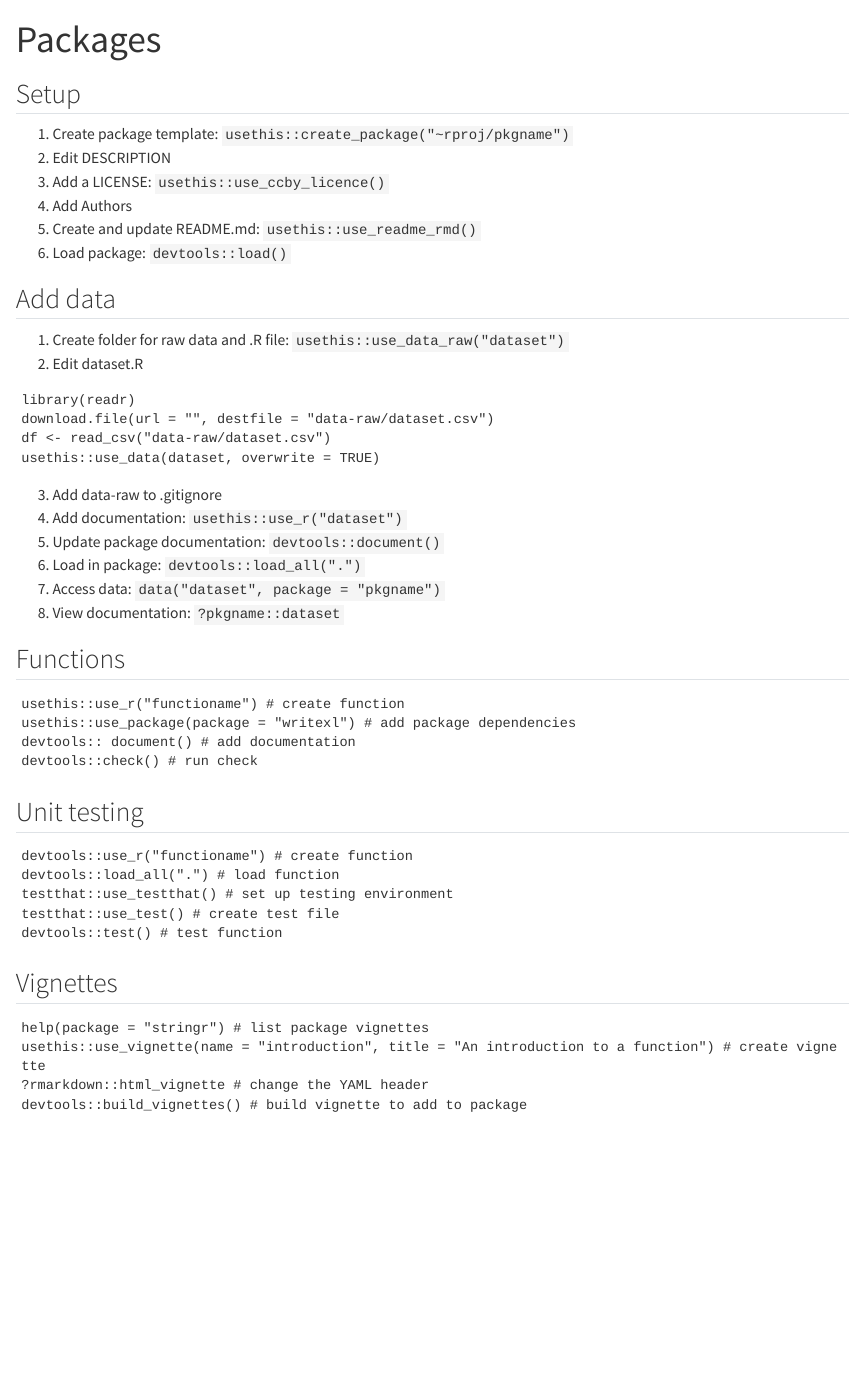
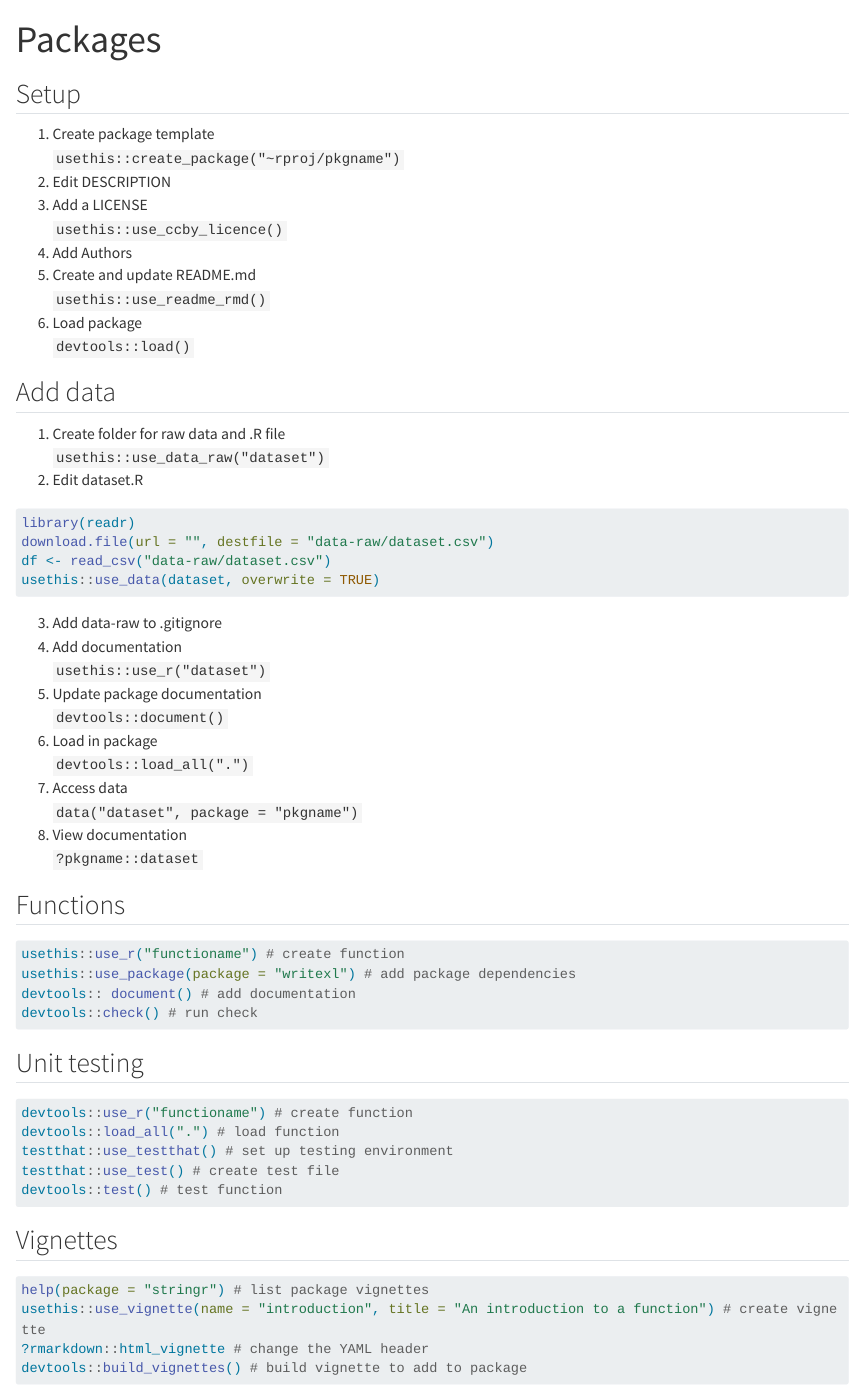
Before and after one commit to rcatlord/cheatsheets, a Quarto document (packages-r.qmd): the page in a window 1100 px wide, from its top. Rendered offline with R 4.5, knitr and Pandoc in place of Quarto, with nearby package versions; long lines of code are wrapped.

Commit message:
Format packages-r.qmd

````diff
--- a/packages-r.qmd
+++ b/packages-r.qmd
@@ -1,34 +1,51 @@
 ---
 title: "Packages"
+execute:
+  echo: true
+  eval: false
+  message: false
+  warning: false
+  freeze: auto
 ---
 
 ## Setup
-1. Create package template: `usethis::create_package("~rproj/pkgname")`
+1. Create package template
+`usethis::create_package("~rproj/pkgname")`
 2. Edit DESCRIPTION
-3. Add a LICENSE: `usethis::use_ccby_licence()`
+3. Add a LICENSE
+`usethis::use_ccby_licence()`
 4. Add Authors
-5. Create and update README.md: `usethis::use_readme_rmd()`
-6. Load package: `devtools::load()`
+5. Create and update README.md
+`usethis::use_readme_rmd()`
+6. Load package
+`devtools::load()`
 
 ## Add data
-1. Create folder for raw data and .R file: `usethis::use_data_raw("dataset")`
+1. Create folder for raw data and .R file
+`usethis::use_data_raw("dataset")`
 2. Edit dataset.R
 
-```
+```r
 library(readr)
 download.file(url = "", destfile = "data-raw/dataset.csv")
 df <- read_csv("data-raw/dataset.csv")
 usethis::use_data(dataset, overwrite = TRUE)
 ```
+
 3. Add data-raw to .gitignore
-4. Add documentation: `usethis::use_r("dataset")`
-5. Update package documentation: `devtools::document()`
-6. Load in package: `devtools::load_all(".")`
-7. Access data: `data("dataset", package = "pkgname")`
-8. View documentation: `?pkgname::dataset`
+4. Add documentation
+`usethis::use_r("dataset")`
+5. Update package documentation
+`devtools::document()`
+6. Load in package
+`devtools::load_all(".")`
+7. Access data
+`data("dataset", package = "pkgname")`
+8. View documentation
+`?pkgname::dataset`
 
 ## Functions
-```
+```r
 usethis::use_r("functioname") # create function
 usethis::use_package(package = "writexl") # add package dependencies
 devtools:: document() # add documentation
@@ -36,7 +53,7 @@ devtools::check() # run check
 ```
 
 ## Unit testing
-```
+```r
 devtools::use_r("functioname") # create function
 devtools::load_all(".") # load function
 testthat::use_testthat() # set up testing environment
@@ -45,7 +62,7 @@ devtools::test() # test function
 ```
 
 ## Vignettes
-```
+```r
 help(package = "stringr") # list package vignettes
 usethis::use_vignette(name = "introduction", title = "An introduction to a function") # create vignette
 ?rmarkdown::html_vignette # change the YAML header
````
Also changed, not shown: packages-r.qmd (3 more changed lines), 3 other files.
